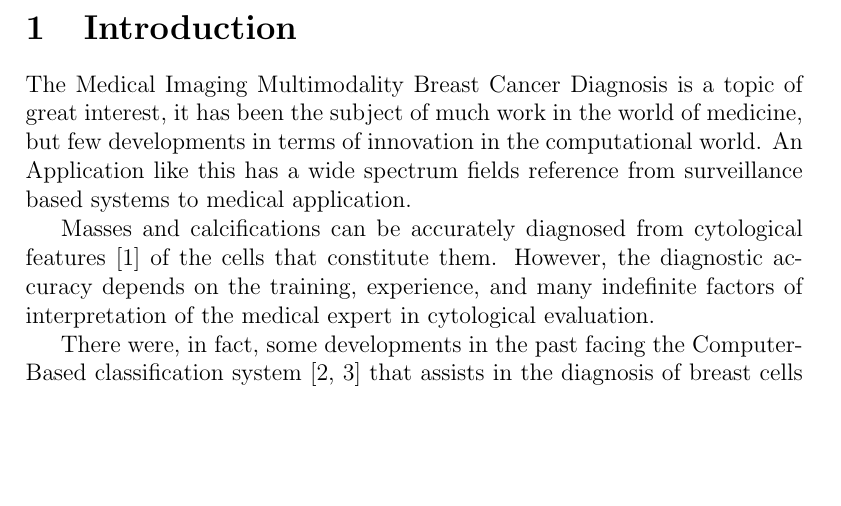
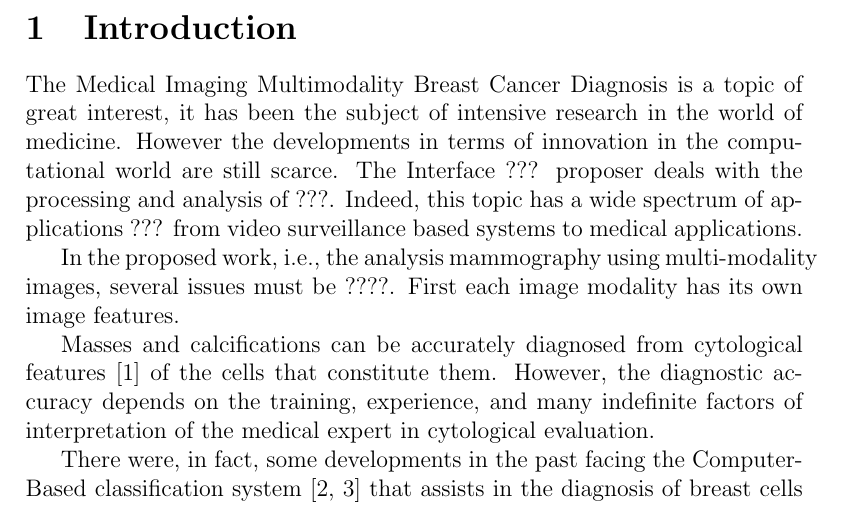
Before and after one commit to FMCalisto/master-project, a LaTeX document (reports/state-of-the-art/report_1/report.tex): part of page 2 of 12, cut so that both start at the same text, the shorter picture padded with empty space. Compiled offline with pdfLaTeX.

Commit message:
[UPDATE] After Meeting

```diff
--- a/reports/state-of-the-art/report_1/report.tex
+++ b/reports/state-of-the-art/report_1/report.tex
@@ -133,7 +133,9 @@ Daniel \textsc{Gon\c{c}alves} % Co-Coordinator's Name
 
 \section{Introduction}
 
-The Medical Imaging Multimodality Breast Cancer Diagnosis is a topic of great interest, it has been the subject of much work in the world of medicine, but few developments in terms of innovation in the computational world. An Application like this has a wide spectrum fields reference from surveillance based systems to medical application.
+The Medical Imaging Multimodality Breast Cancer Diagnosis is a topic of great interest, it has been the subject of intensive research in the world of medicine. However the developments in terms of innovation in the computational world are still scarce. The Interface ??? proposer deals with the processing and analysis of ???. Indeed, this topic has a wide spectrum of applications ??? from video surveillance based systems to medical applications.
+
+In the proposed work, i.e., the analysis mammography using multi-modality images, several issues must be ????. First each image modality has its own image features.
 
 Masses and calcifications can be accurately diagnosed from cytological features [1] of the cells that constitute them. However, the diagnostic accuracy depends on the training, experience, and many indefinite factors of interpretation of the medical expert in cytological evaluation.
 
```
Also changed, not shown: reports/state-of-the-art/report_1/report.pdf.
